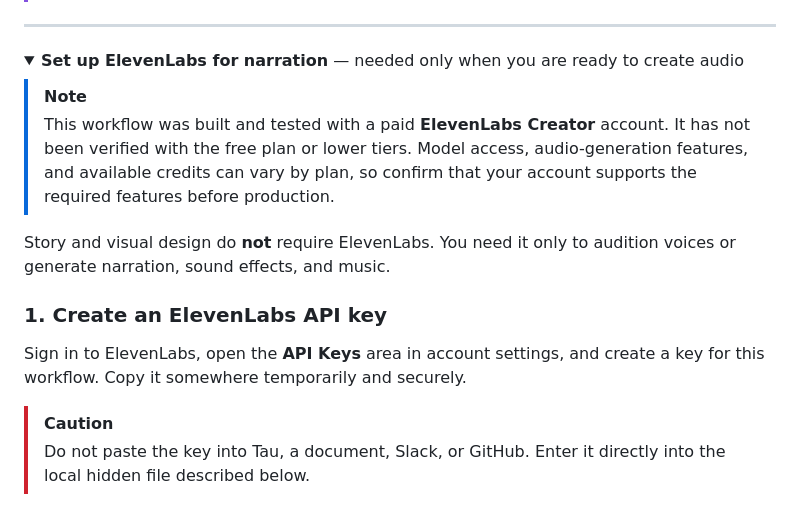
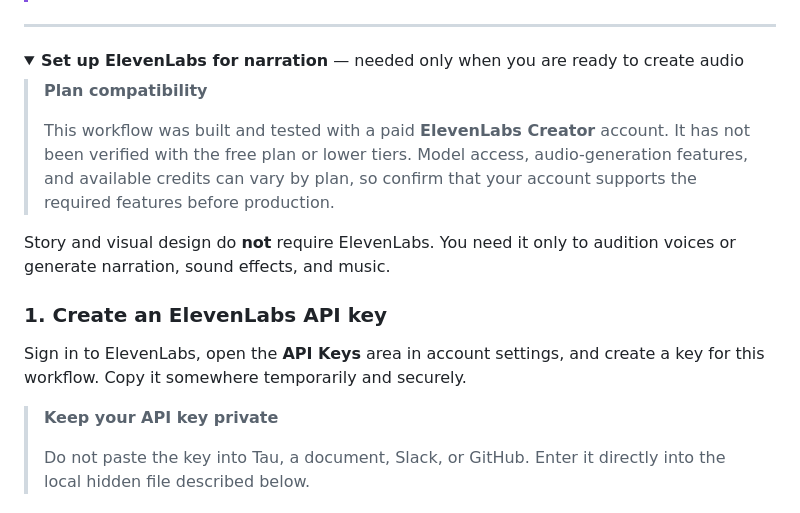
Before and after one commit to mike-koscak-glean/glean-risograph-explainer-video-kit, a Markdown page: README.md, the part around the change. Drawn GitHub-style; folded sections open.

Commit message:
Fix callouts inside expandable README section

```diff
--- a/README.md
+++ b/README.md
@@ -81,7 +81,8 @@ A completed production normally includes:
 <details>
 <summary><strong>Set up ElevenLabs for narration</strong> — needed only when you are ready to create audio</summary>
 
-> [!NOTE]
+> **Plan compatibility**
+>
 > This workflow was built and tested with a paid **ElevenLabs Creator** account. It has not been verified with the free plan or lower tiers. Model access, audio-generation features, and available credits can vary by plan, so confirm that your account supports the required features before production.
 
 Story and visual design do **not** require ElevenLabs. You need it only to audition voices or generate narration, sound effects, and music.
@@ -90,7 +91,8 @@ Story and visual design do **not** require ElevenLabs. You need it only to audit
 
 Sign in to ElevenLabs, open the **API Keys** area in account settings, and create a key for this workflow. Copy it somewhere temporarily and securely.
 
-> [!CAUTION]
+> **Keep your API key private**
+>
 > Do not paste the key into Tau, a document, Slack, or GitHub. Enter it directly into the local hidden file described below.
 
 ### 2. Ask Tau to prepare the hidden `.env` file
```
